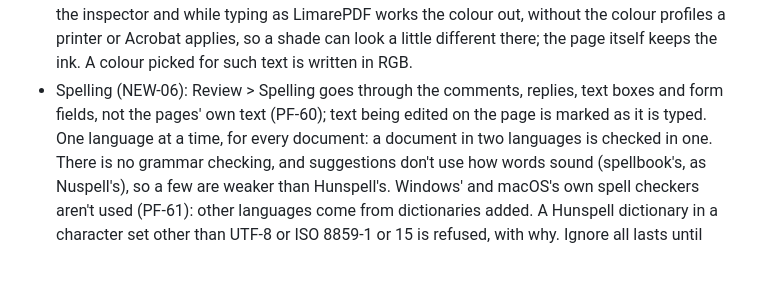
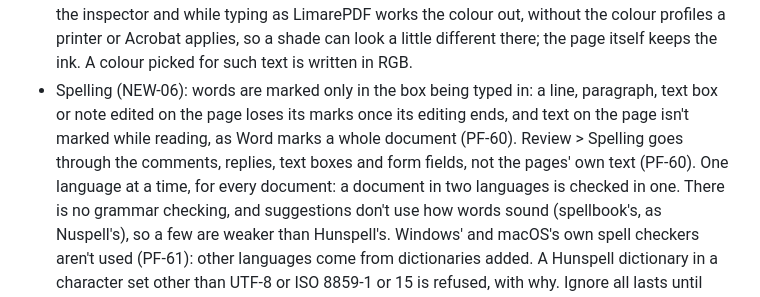
Before and after one commit to smaug42/limarepdf, a Markdown page: docs/developer/feature-status.md, the part around the change. Drawn GitHub-style; blank space fills up the shorter version.

```diff
--- a/docs/developer/feature-status.md
+++ b/docs/developer/feature-status.md
@@ -146,8 +146,10 @@ this list once it works. The feature table below has the details.
   and while typing as LimarePDF works the colour out, without the colour profiles a printer or Acrobat applies,
   so a shade can look a little different there; the page itself keeps the ink. A colour picked for such text is
   written in RGB.
-- Spelling (NEW-06): Review > Spelling goes through the comments, replies, text boxes and form fields, not the
-  pages' own text (PF-60); text being edited on the page is marked as it is typed. One language at a time, for
+- Spelling (NEW-06): words are marked only in the box being typed in: a line, paragraph, text box or note
+  edited on the page loses its marks once its editing ends, and text on the page isn't marked while reading, as
+  Word marks a whole document (PF-60). Review > Spelling goes through the comments, replies, text boxes and form
+  fields, not the pages' own text (PF-60). One language at a time, for
   every document: a document in two languages is checked in one. There is no grammar checking, and suggestions
   don't use how words sound (spellbook's, as Nuspell's), so a few are weaker than Hunspell's. Windows' and
   macOS's own spell checkers aren't used (PF-61): other languages come from dictionaries added. A Hunspell
```
Also changed, not shown: docs/spelling.md (+2 -1 lines).
